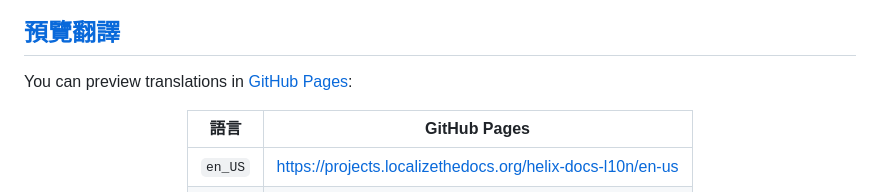
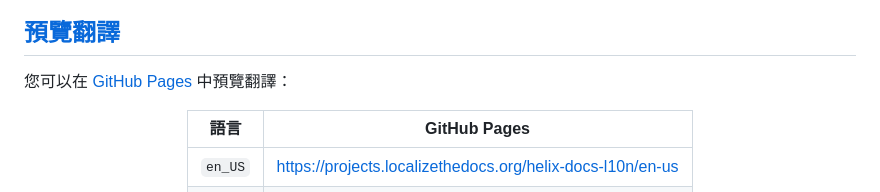
Before and after one commit to localizethedocs/helix-docs-l10n, a Markdown page: README.zh_TW.md, the part around the change. GitHub-like rendering.

Commit message:
🌐 tr(readme): download 'all' translations from Crowdin
[
  {
    "language": "de",
    "translation": 0,
    "approval": 0
  },
  {
    "language": "es",
    "translation": 0,
    "approval": 0
  },
  {
    "language": "fa",
    "translation": 0,
    "approval": 0
  },
  {
    "language": "fr",
    "translation": 0,
    "approval": 0
  },
  {
    "language": "ko",
    "translation": 0,
    "approval": 0
  },
  {
    "language": "ru",
    "translation": 0,
    "approval": 0
  },
  {
    "language": "sr",
    "translation": 0,
    "approval": 0
  },
  {
    "language": "ta",
    "translation": 0,
    "approval": 0
  },
  {
    "language": "zh-CN",
    "translation": 35,
    "approval": 35
  },
  {
    "language": "zh-TW",
    "translation": 71,
    "approval": 71
  }
]

Created by the GitHub Actions:

- File: https://github.com/localizethedocs/helix-docs-l10n/actions/workflows/ci-crowdin-update-readme.yml
- Run: https://github.com/localizethedocs/helix-docs-l10n/actions/runs/40447613992
- Job: https://github.com/localizethedocs/helix-docs-l10n/actions/runs/40447613992/job/122002546347

```diff
--- a/README.zh_TW.md
+++ b/README.zh_TW.md
@@ -340,7 +340,7 @@ The goal of this project is to translate the Helix Documentation into multiple l
 
 <h2 id="preview-translations"><a href="#table-of-contents">預覽翻譯</a></h2>
 
-You can preview translations in <a href="https://projects.localizethedocs.org/helix-docs-l10n">GitHub Pages</a>:
+您可以在 <a href="https://projects.localizethedocs.org/helix-docs-l10n">GitHub Pages</a> 中預覽翻譯：
 
 <div align="center">
 <table>
```
